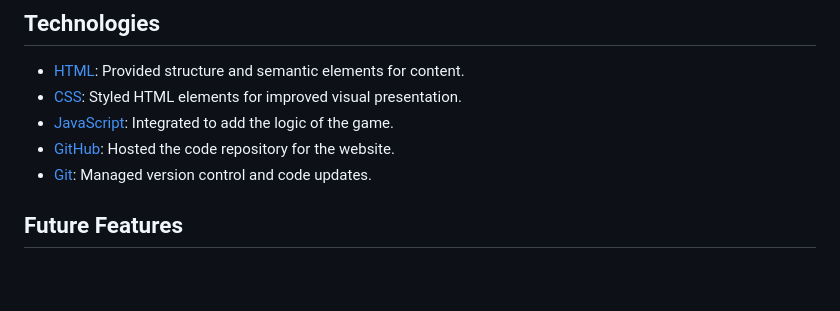
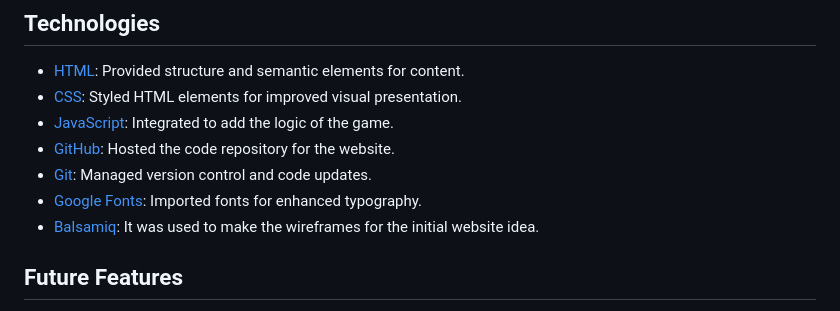
Before and after one commit to Discoveren/retype, a Markdown page: README.md, the part around the change. GitHub-like rendering; blank space fills up the shorter version.

```diff
--- a/README.md
+++ b/README.md
@@ -75,6 +75,8 @@ This project was created using HTML, CSS and JavaScript.
 - [JavaScript](https://developer.mozilla.org/en-US/docs/Web/JavaScript): Integrated to add the logic of the game.
 - [GitHub](https://github.com/): Hosted the code repository for the website.
 - [Git](https://git-scm.com/): Managed version control and code updates.
+- [Google Fonts](https://fonts.google.com/): Imported fonts for enhanced typography.
+- [Balsamiq](https://balsamiq.com/): It was used to make the wireframes for the initial website idea.
 
 
 ## Future Features
```
